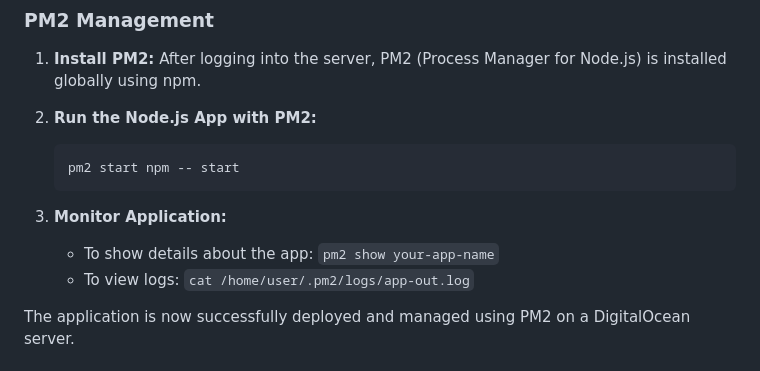
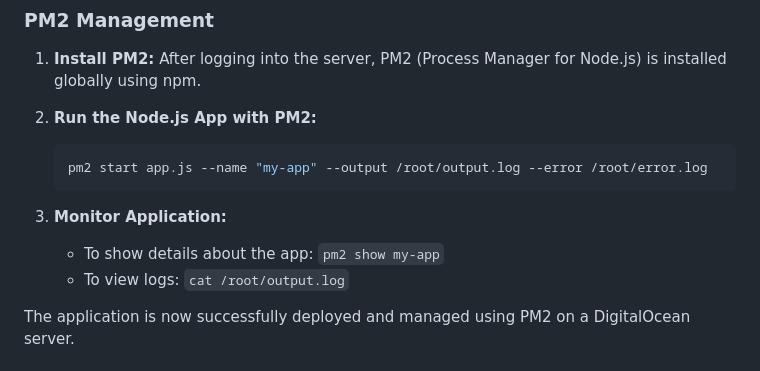
Before and after one commit to Shanmukh801311172/ITIS-6177-FinalProject, a Markdown page: README.md, the part around the change. GitHub-like rendering.

````diff
--- a/README.md
+++ b/README.md
@@ -121,12 +121,12 @@ Create a DigitalOcean droplet with CentOS 8 and SSH into the server.
 
 2. **Run the Node.js App with PM2:**
    ```sh
-   pm2 start npm -- start
+   pm2 start app.js --name "my-app" --output /root/output.log --error /root/error.log
    ```
 
 3. **Monitor Application:**
-   - To show details about the app: `pm2 show your-app-name`
-   - To view logs: `cat /home/user/.pm2/logs/app-out.log`
+   - To show details about the app: `pm2 show my-app`
+   - To view logs: `cat /root/output.log`
 
 The application is now successfully deployed and managed using PM2 on a DigitalOcean server.
 
````
